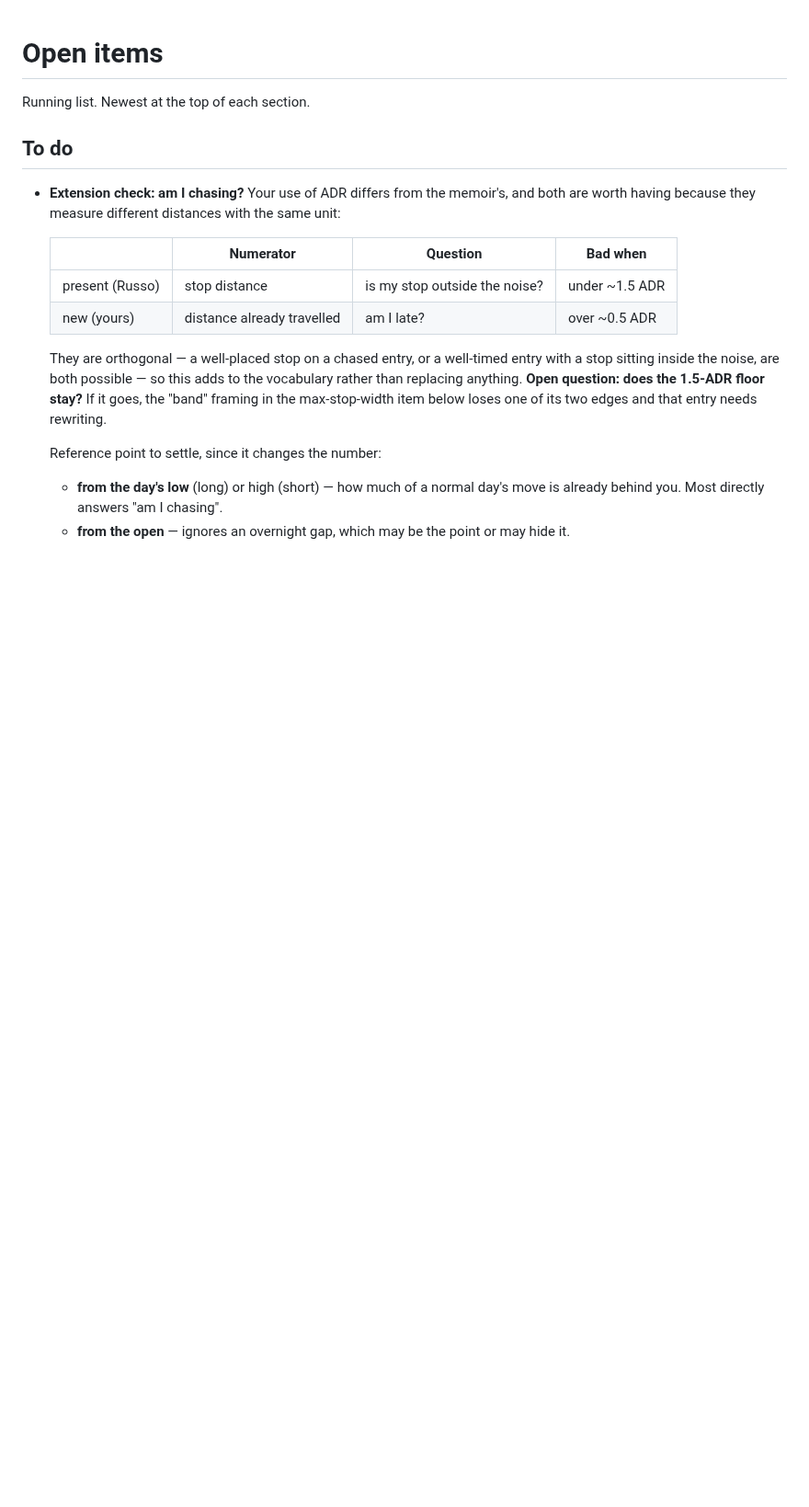
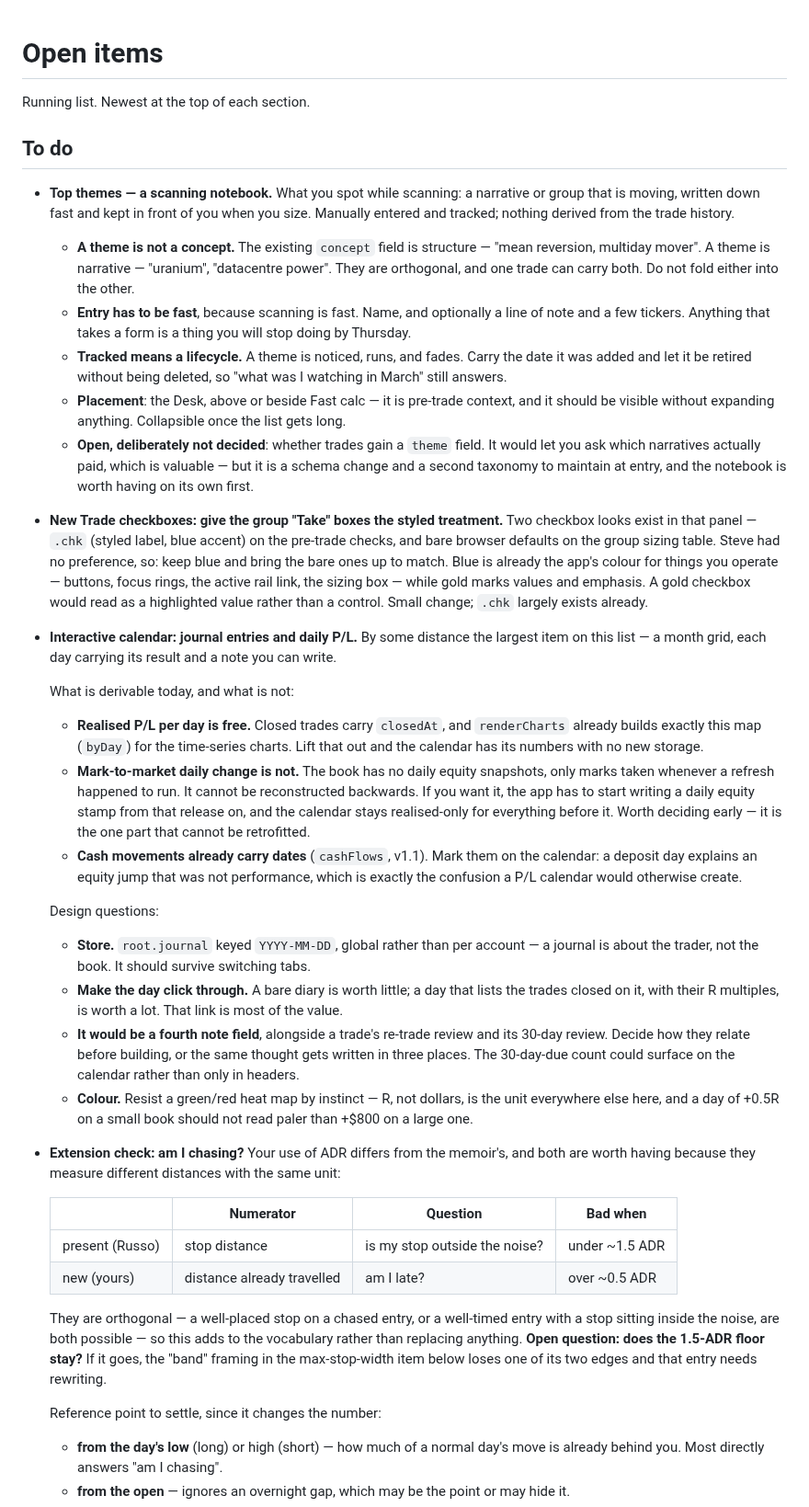
Before and after one commit to mrholdingsworth/calc, a Markdown page: OPEN-ITEMS.md, the part around the change. Shown at 92% size. Drawn GitHub-style; blank space fills up the shorter version.

Commit message:
Backlog: calendar, top themes, and the checkbox decision
Calendar: records what is derivable and what is not. Realised P/L per day is
free -- renderCharts already builds the byDay map. Mark-to-market daily change
cannot be reconstructed backwards, since the book keeps no daily equity
snapshots, so that part has to start being written from its release onward or
be dropped. Cash movements carry dates already and should be marked, because a
deposit day explains an equity jump that was not performance.

Top themes: a scanning notebook, manually entered and tracked. Records that a
theme (narrative) is not a concept (structure), that entry has to be fast or
it will not be used, and that whether trades gain a theme field is a schema
question worth deferring until the notebook has earned its place.

Checkboxes: no preference given, so decided. Bring the bare group "Take" boxes
up to the styled .chk treatment and keep the blue accent -- blue is already
the app's colour for controls, gold for values, and a gold checkbox would read
as a highlighted value rather than something you operate.

Co-Authored-By: Claude Opus 5 <noreply@anthropic.com>

```diff
--- a/OPEN-ITEMS.md
+++ b/OPEN-ITEMS.md
@@ -3,6 +3,57 @@
 Running list. Newest at the top of each section.
 
 ## To do
+
+- **Top themes — a scanning notebook.** What you spot while scanning: a narrative or group that is
+  moving, written down fast and kept in front of you when you size. Manually entered and tracked;
+  nothing derived from the trade history.
+
+  - **A theme is not a concept.** The existing `concept` field is structure — "mean reversion,
+    multiday mover". A theme is narrative — "uranium", "datacentre power". They are orthogonal, and
+    one trade can carry both. Do not fold either into the other.
+  - **Entry has to be fast**, because scanning is fast. Name, and optionally a line of note and a few
+    tickers. Anything that takes a form is a thing you will stop doing by Thursday.
+  - **Tracked means a lifecycle.** A theme is noticed, runs, and fades. Carry the date it was added
+    and let it be retired without being deleted, so "what was I watching in March" still answers.
+  - **Placement**: the Desk, above or beside Fast calc — it is pre-trade context, and it should be
+    visible without expanding anything. Collapsible once the list gets long.
+  - **Open, deliberately not decided**: whether trades gain a `theme` field. It would let you ask
+    which narratives actually paid, which is valuable — but it is a schema change and a second
+    taxonomy to maintain at entry, and the notebook is worth having on its own first.
+
+- **New Trade checkboxes: give the group "Take" boxes the styled treatment.** Two checkbox looks
+  exist in that panel — `.chk` (styled label, blue accent) on the pre-trade checks, and bare browser
+  defaults on the group sizing table. Steve had no preference, so: keep blue and bring the bare ones
+  up to match. Blue is already the app's colour for things you operate — buttons, focus rings, the
+  active rail link, the sizing box — while gold marks values and emphasis. A gold checkbox would
+  read as a highlighted value rather than a control. Small change; `.chk` largely exists already.
+
+- **Interactive calendar: journal entries and daily P/L.** By some distance the largest item on this
+  list — a month grid, each day carrying its result and a note you can write.
+
+  What is derivable today, and what is not:
+  - **Realised P/L per day is free.** Closed trades carry `closedAt`, and `renderCharts` already
+    builds exactly this map (`byDay`) for the time-series charts. Lift that out and the calendar has
+    its numbers with no new storage.
+  - **Mark-to-market daily change is not.** The book has no daily equity snapshots, only marks taken
+    whenever a refresh happened to run. It cannot be reconstructed backwards. If you want it, the
+    app has to start writing a daily equity stamp from that release on, and the calendar stays
+    realised-only for everything before it. Worth deciding early — it is the one part that cannot be
+    retrofitted.
+  - **Cash movements already carry dates** (`cashFlows`, v1.1). Mark them on the calendar: a deposit
+    day explains an equity jump that was not performance, which is exactly the confusion a
+    P/L calendar would otherwise create.
+
+  Design questions:
+  - **Store.** `root.journal` keyed `YYYY-MM-DD`, global rather than per account — a journal is about
+    the trader, not the book. It should survive switching tabs.
+  - **Make the day click through.** A bare diary is worth little; a day that lists the trades closed
+    on it, with their R multiples, is worth a lot. That link is most of the value.
+  - **It would be a fourth note field**, alongside a trade's re-trade review and its 30-day review.
+    Decide how they relate before building, or the same thought gets written in three places. The
+    30-day-due count could surface on the calendar rather than only in headers.
+  - **Colour.** Resist a green/red heat map by instinct — R, not dollars, is the unit everywhere else
+    here, and a day of +0.5R on a small book should not read paler than +$800 on a large one.
 
 - **Extension check: am I chasing?** Your use of ADR differs from the memoir's, and both are worth
   having because they measure different distances with the same unit:
```
